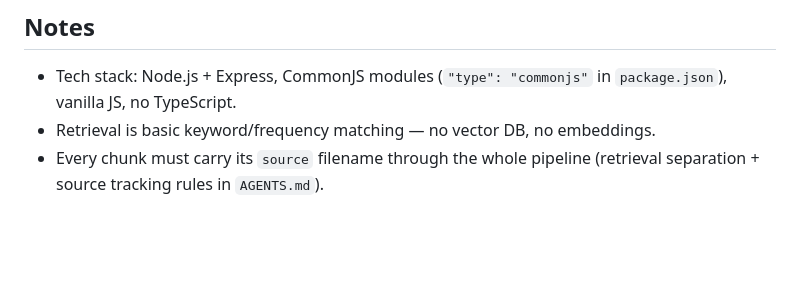
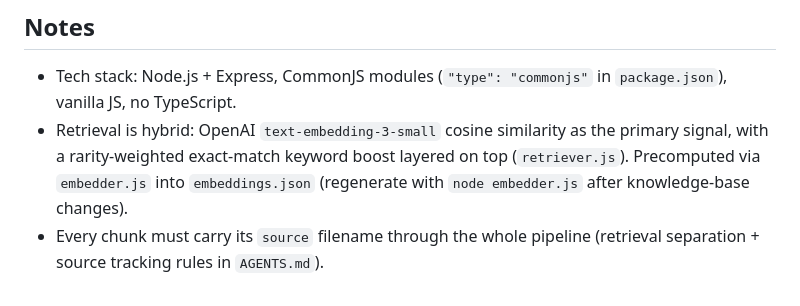
Before and after one commit to summer-marie/dyatlov-rag, a Markdown page: claude-roadmap.md, the part around one of its changes. Drawn GitHub-style; blank space fills up the shorter version.

```diff
--- a/claude-roadmap.md
+++ b/claude-roadmap.md
@@ -41,4 +47,4 @@ Context doc for resuming work across sessions. Follows `AGENTS.md` rules: one sm
 ## Notes
 - Tech stack: Node.js + Express, CommonJS modules (`"type": "commonjs"` in `package.json`), vanilla JS, no TypeScript.
-- Retrieval is basic keyword/frequency matching — no vector DB, no embeddings.
+- Retrieval is hybrid: OpenAI `text-embedding-3-small` cosine similarity as the primary signal, with a rarity-weighted exact-match keyword boost layered on top (`retriever.js`). Precomputed via `embedder.js` into `embeddings.json` (regenerate with `node embedder.js` after knowledge-base changes).
 - Every chunk must carry its `source` filename through the whole pipeline (retrieval separation + source tracking rules in `AGENTS.md`).
```
Also changed, not shown: other parts of claude-roadmap.md (+6 -0 lines).
